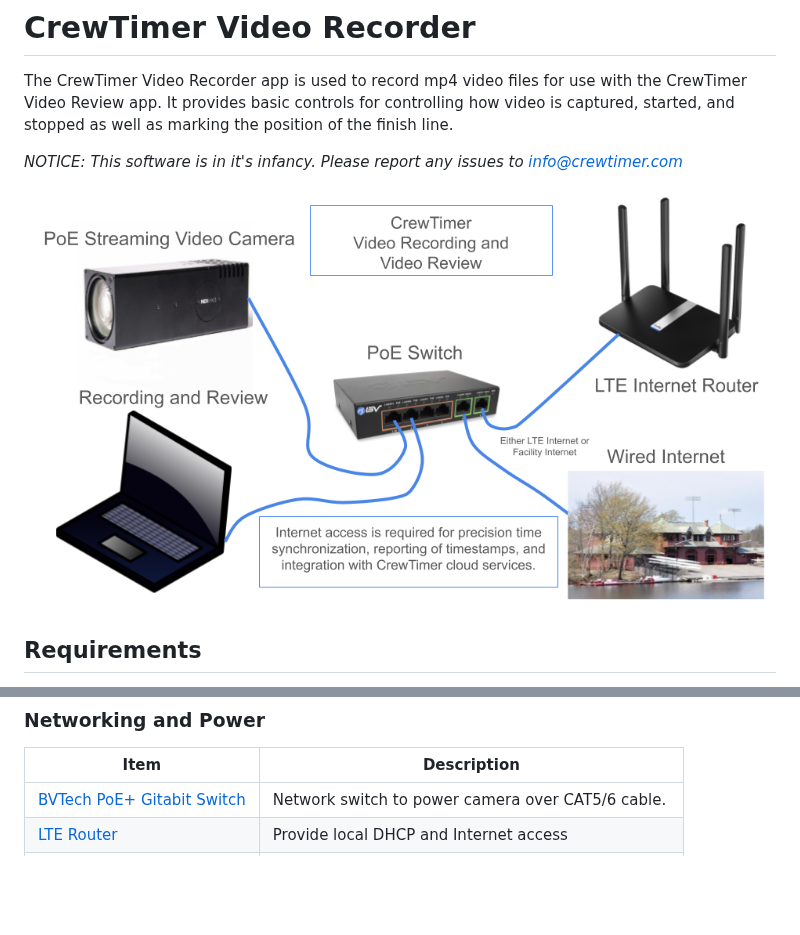
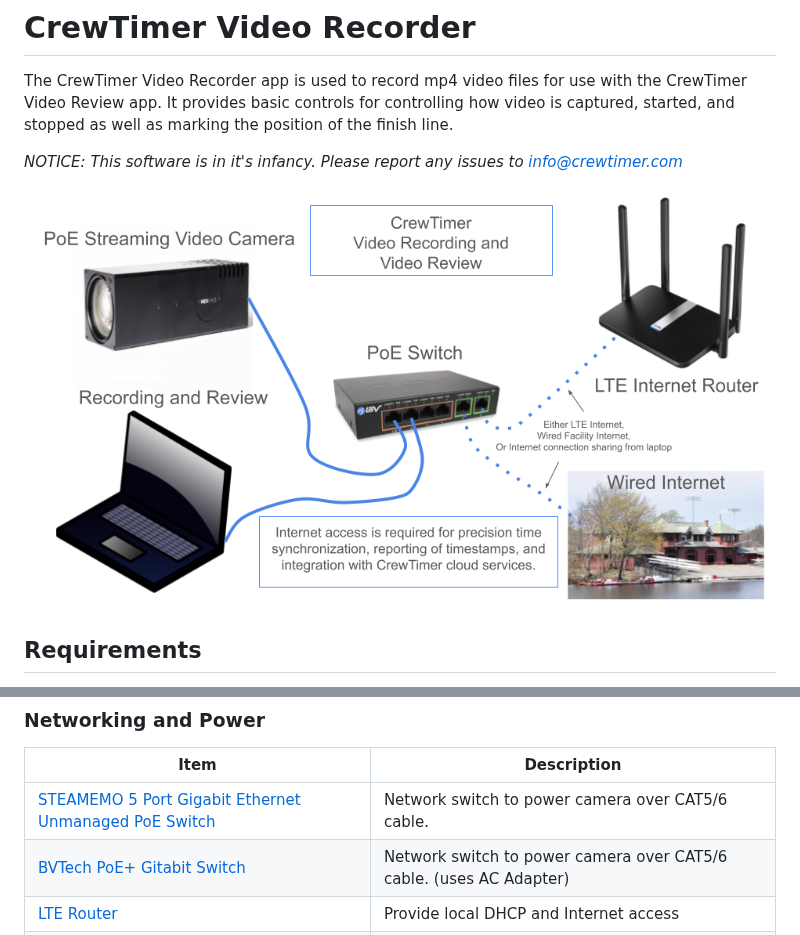
Before and after one commit to crewtimer/crewtimer-doc, a Markdown page: video-recorder/VideoRecorder.md, 2 parts joined by grey strips. Rendered like a GitHub page; pictures changed too: video-review/assets/VideoReviewOverview.png; blank space fills up the shorter version.

Commit message:
Update overview picture and POE Switch model

```diff
--- a/video-recorder/VideoRecorder.md
+++ b/video-recorder/VideoRecorder.md
@@ -116,7 +116,8 @@ The SMTAV BX30N camera requires a software update to version 8.02.88 or better t
 
 | Item                                                  | Description                                          |
 | ----------------------------------------------------- | ---------------------------------------------------- |
-| [BVTech PoE+ Gitabit Switch](https://amzn.to/3QSzwkt) | Network switch to power camera over CAT5/6 cable.    |
+| [STEAMEMO 5 Port Gigabit Ethernet Unmanaged PoE Switch](https://a.co/d/g7WprQ4) | Network switch to power camera over CAT5/6 cable.  |
+| [BVTech PoE+ Gitabit Switch](https://amzn.to/3QSzwkt) | Network switch to power camera over CAT5/6 cable.  (uses AC Adapter)  |
 | [LTE Router](https://amzn.to/3QMPTP9)                 | Provide local DHCP and Internet access               |
 | [Micro USB PoE+](https://amzn.to/3QSqzHw)             | Power micro usb device (e.g. router) via PoE+ switch |
 | [USB C PoE+](https://amzn.to/3QU2Vup)                 | Power USB C device (e.g. router) via PoE+ switch     |
```
Also changed, not shown: 1 other file.
